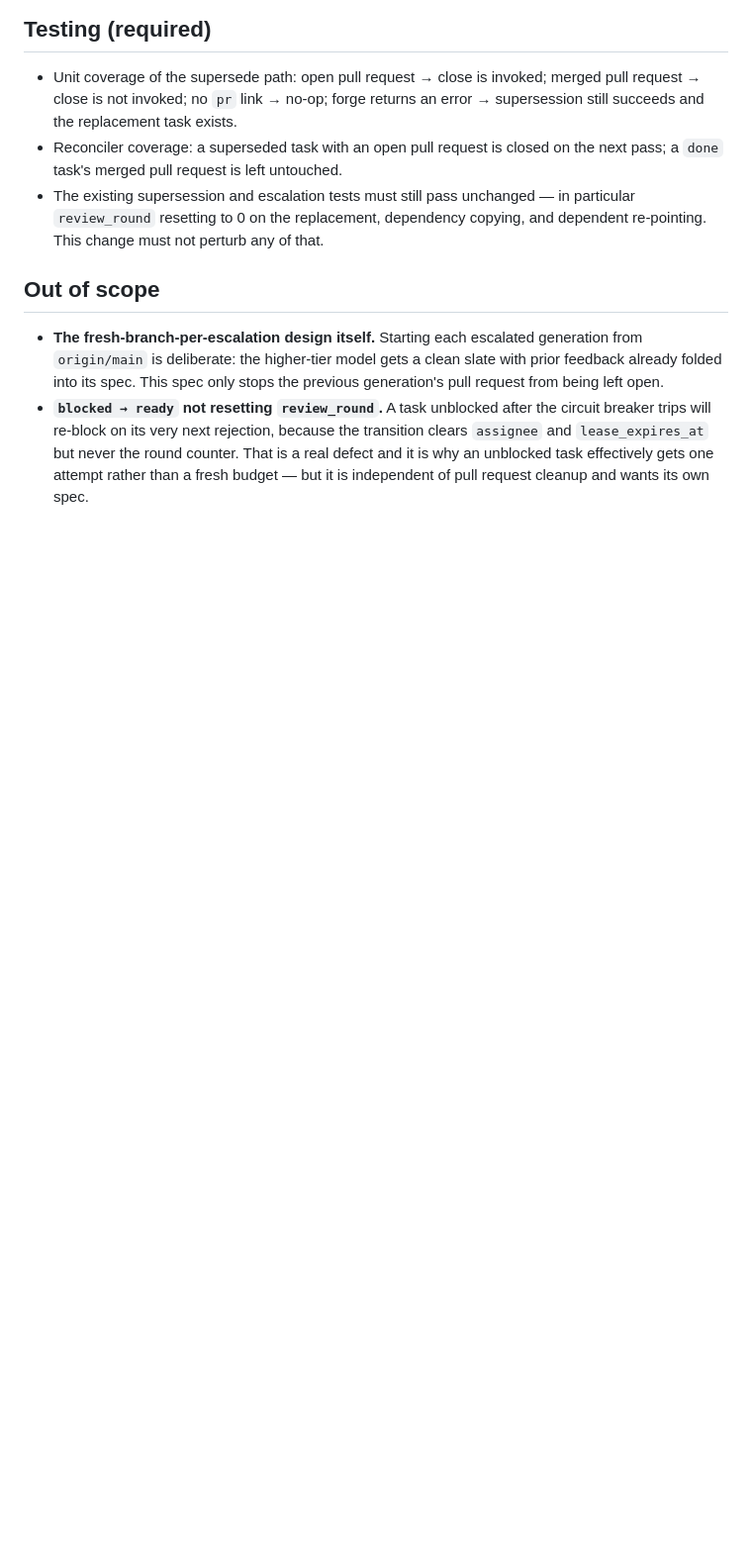
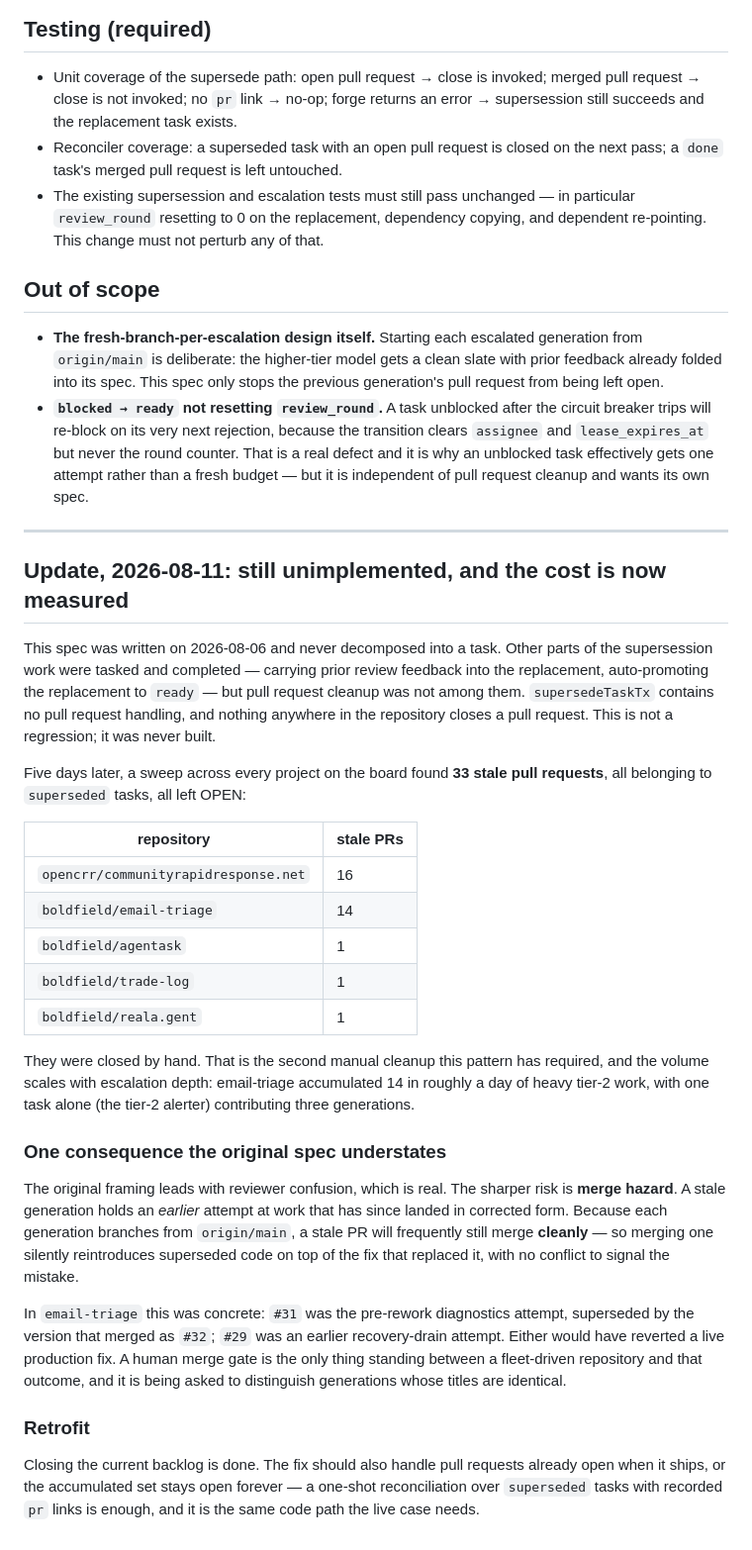
Before and after one commit to boldfield/agentask, a Markdown page: docs/specs/2026-08-06-supersede-closes-stale-pr.md, the part around the change. Shown at 99% size. GitHub-like rendering; blank space fills up the shorter version.

Commit message:
docs(specs): supersede-closes-stale-pr is still unimplemented; measured cost
The spec was written 2026-08-06 and never decomposed into a task. Other
supersession work was tasked and completed -- carrying review feedback into
the replacement, auto-promoting it to ready -- but PR cleanup was not among
them. supersedeTaskTx has no PR handling and nothing in the repo closes a
pull request. Not a regression; never built.

A sweep across every project on the board found 33 stale PRs, all belonging
to superseded tasks, all left open: 16 on communityrapidresponse.net, 14 on
email-triage, and one each on agentask, trade-log and reala.gent. Closed by
hand -- the second manual cleanup this pattern has needed.

Records a consequence the original framing understates. It leads with
reviewer confusion, which is real, but the sharper risk is merge hazard:
because each generation branches from origin/main, a stale PR will often
still merge cleanly, so merging one silently reintroduces superseded code on
top of the fix that replaced it, with no conflict to signal it. In
email-triage, #31 and #29 would each have reverted a live production fix.

Also notes the fix needs a one-shot retrofit over already-open PRs, or the
accumulated set stays open forever.

Co-Authored-By: Claude Opus 5 (1M context) <noreply@anthropic.com>

```diff
--- a/docs/specs/2026-08-06-supersede-closes-stale-pr.md
+++ b/docs/specs/2026-08-06-supersede-closes-stale-pr.md
@@ -131,3 +131,53 @@ than inventing a new pattern.
   defect and it is why an unblocked task effectively gets one attempt
   rather than a fresh budget — but it is independent of pull request
   cleanup and wants its own spec.
+
+---
+
+## Update, 2026-08-11: still unimplemented, and the cost is now measured
+
+This spec was written on 2026-08-06 and never decomposed into a task. Other
+parts of the supersession work were tasked and completed — carrying prior
+review feedback into the replacement, auto-promoting the replacement to
+`ready` — but pull request cleanup was not among them. `supersedeTaskTx`
+contains no pull request handling, and nothing anywhere in the repository
+closes a pull request. This is not a regression; it was never built.
+
+Five days later, a sweep across every project on the board found **33 stale
+pull requests**, all belonging to `superseded` tasks, all left OPEN:
+
+| repository | stale PRs |
+|---|---|
+| `opencrr/communityrapidresponse.net` | 16 |
+| `boldfield/email-triage` | 14 |
+| `boldfield/agentask` | 1 |
+| `boldfield/trade-log` | 1 |
+| `boldfield/reala.gent` | 1 |
+
+They were closed by hand. That is the second manual cleanup this pattern has
+required, and the volume scales with escalation depth: email-triage
+accumulated 14 in roughly a day of heavy tier-2 work, with one task alone
+(the tier-2 alerter) contributing three generations.
+
+### One consequence the original spec understates
+
+The original framing leads with reviewer confusion, which is real. The sharper
+risk is **merge hazard**. A stale generation holds an *earlier* attempt at work
+that has since landed in corrected form. Because each generation branches from
+`origin/main`, a stale PR will frequently still merge **cleanly** — so merging
+one silently reintroduces superseded code on top of the fix that replaced it,
+with no conflict to signal the mistake.
+
+In `email-triage` this was concrete: `#31` was the pre-rework diagnostics
+attempt, superseded by the version that merged as `#32`; `#29` was an earlier
+recovery-drain attempt. Either would have reverted a live production fix. A
+human merge gate is the only thing standing between a fleet-driven repository
+and that outcome, and it is being asked to distinguish generations whose titles
+are identical.
+
+### Retrofit
+
+Closing the current backlog is done. The fix should also handle pull requests
+already open when it ships, or the accumulated set stays open forever — a
+one-shot reconciliation over `superseded` tasks with recorded `pr` links is
+enough, and it is the same code path the live case needs.
```
